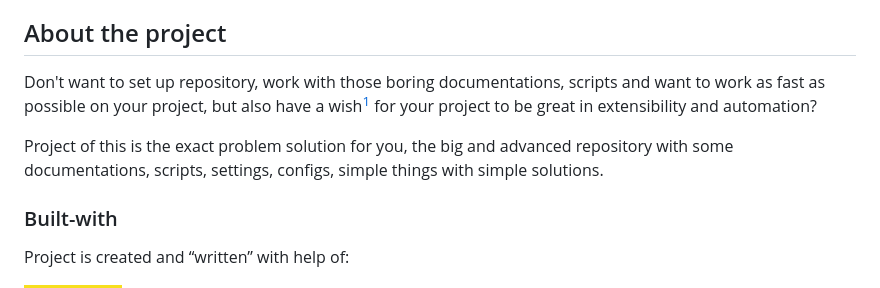
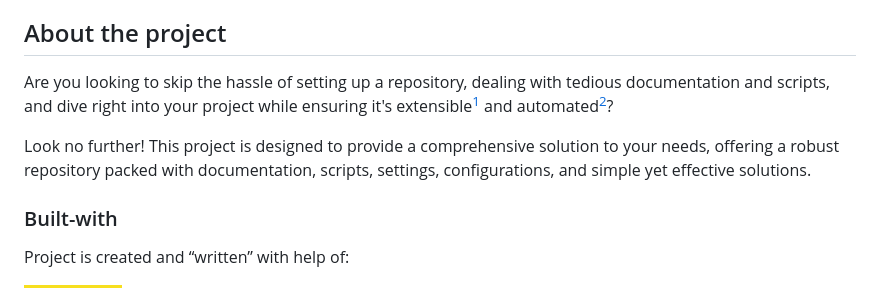
Before and after one commit to Falcion/Patternugit, a Markdown page: README.md, the part around the change. Drawn GitHub-style; badges without logos.

Commit message:
refactor(docs): rewrite intro in the README

```diff
--- a/README.md
+++ b/README.md
@@ -33,9 +33,9 @@
 About the project
 -----------------
 
-Don't want to set up repository, work with those boring documentations, scripts and want to work as fast as possible on your project, but also have a wish[^1] for your project to be great in extensibility and automation?
+Are you looking to skip the hassle of setting up a repository, dealing with tedious documentation and scripts, and dive right into your project while ensuring it's extensible[^1] and automated[^1]?
 
-Project of this is the exact problem solution for you, the big and advanced repository with some documentations, scripts, settings, configs, simple things with simple solutions.
+Look no further! This project is designed to provide a comprehensive solution to your needs, offering a robust repository packed with documentation, scripts, settings, configurations, and simple yet effective solutions.
 
 
 <!-- BUILT WITH:
```
